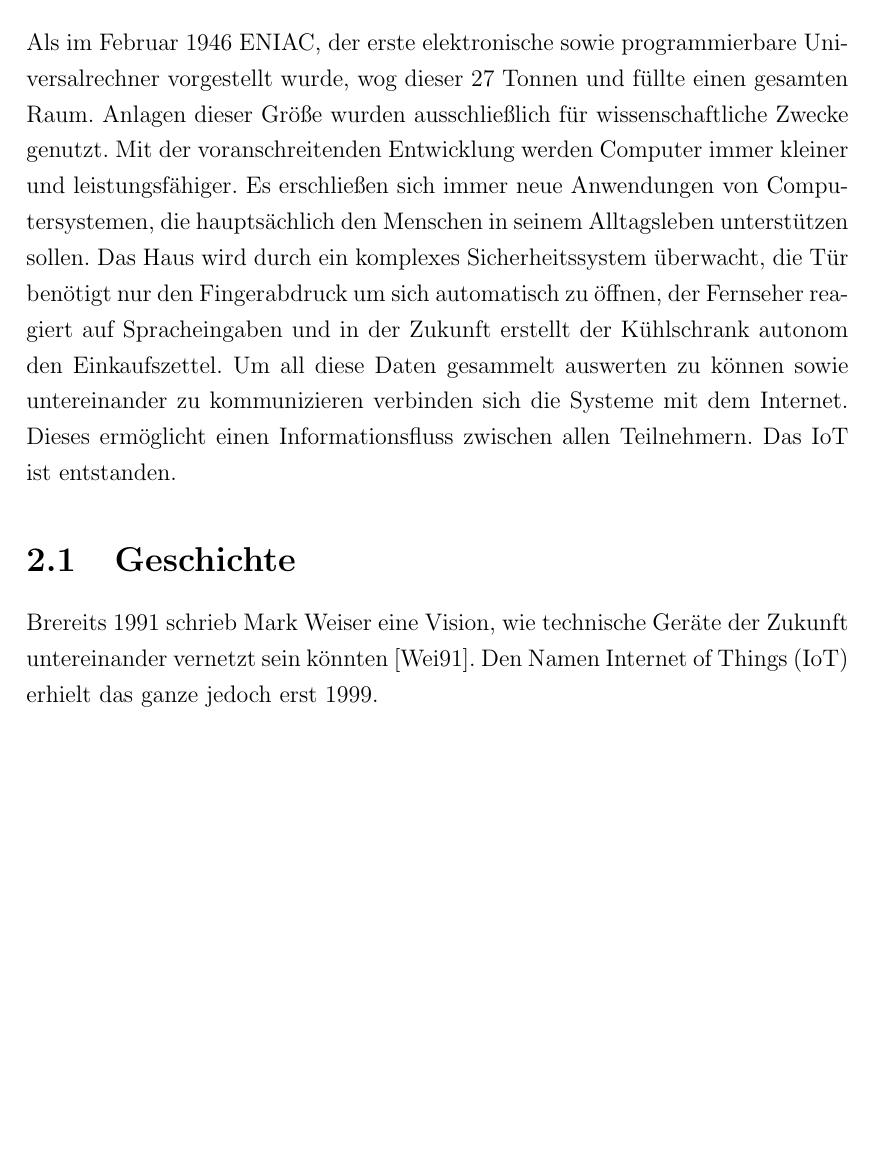
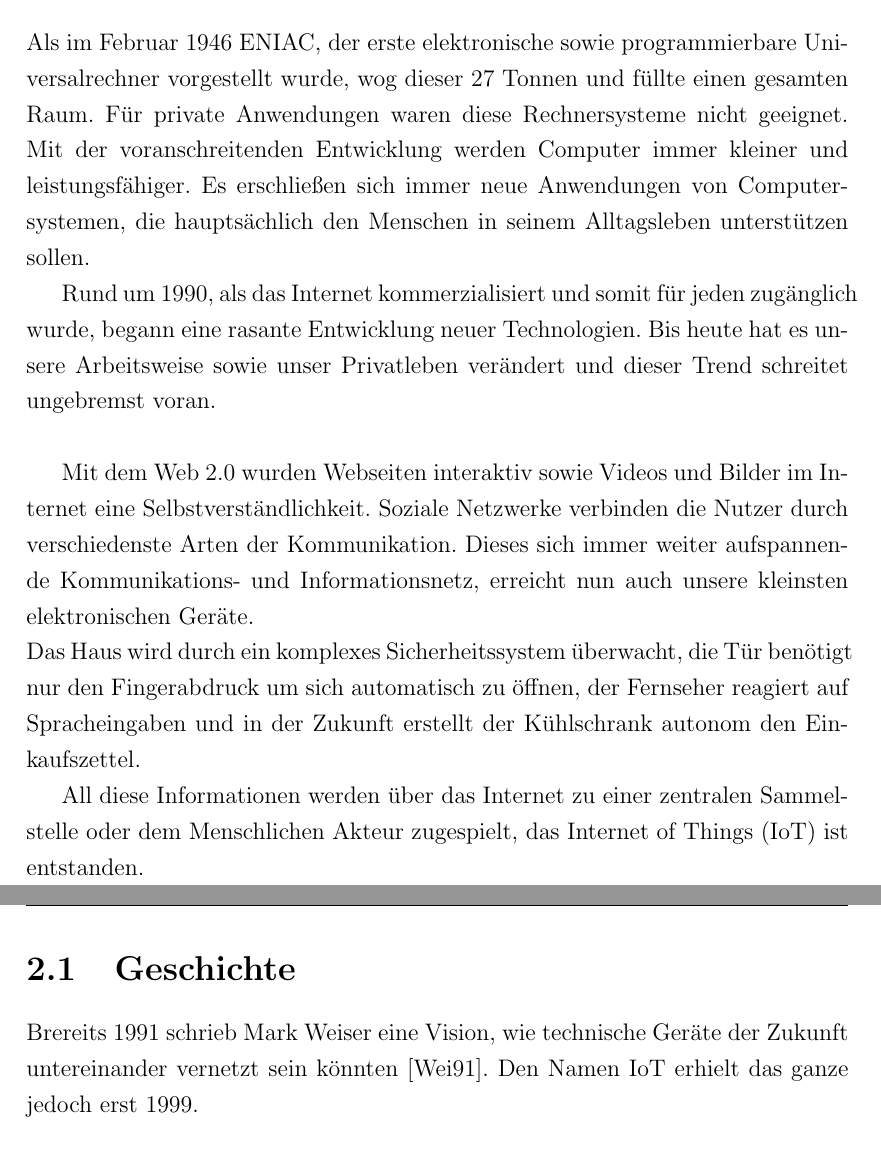
Before and after one commit to nicostaege/Studienarbeit, a LaTeX document (Studienarbeit.tex, which reads Kapitel/Hauptteil/IoT.tex): part of page 10 of 25 before the commit and two parts of pages 10 and 11 of 25 after it, the two joined at a grey line, cut so that both start at the same text, the shorter picture padded with empty space. Compiled offline with pdfLaTeX.

Commit message:
rewrote the introduction to IoT

```diff
--- a/Kapitel/Hauptteil/IoT.tex
+++ b/Kapitel/Hauptteil/IoT.tex
@@ -1,10 +1,14 @@
 \chapter{Internet of Things}\label{c:IoT}
 
-Als im Februar 1946 ENIAC, der erste elektronische sowie programmierbare Universalrechner vorgestellt wurde, wog dieser 27 Tonnen und füllte einen gesamten Raum. Anlagen dieser Größe wurden ausschließlich für wissenschaftliche Zwecke genutzt.
-Mit der voranschreitenden Entwicklung werden Computer immer kleiner und leistungsfähiger. Es erschließen sich immer neue Anwendungen von Computersystemen, die hauptsächlich den Menschen in seinem Alltagsleben unterstützen sollen.
+Als im Februar 1946 ENIAC, der erste elektronische sowie programmierbare Universalrechner vorgestellt wurde, wog dieser 27 Tonnen und füllte einen gesamten Raum. Für private Anwendungen waren diese Rechnersysteme nicht geeignet. Mit der voranschreitenden Entwicklung werden Computer immer kleiner und leistungsfähiger. Es erschließen sich immer neue Anwendungen von Computersystemen, die hauptsächlich den Menschen in seinem Alltagsleben unterstützen sollen.
+
+Rund um 1990, als das Internet kommerzialisiert und somit für jeden zugänglich wurde, begann eine rasante Entwicklung neuer Technologien. Bis heute hat es unsere Arbeitsweise sowie unser Privatleben verändert und dieser Trend schreitet ungebremst voran.\\
+
+Mit dem Web 2.0 wurden Webseiten interaktiv sowie Videos und Bilder im Internet eine Selbstverständlichkeit.
+Soziale Netzwerke verbinden die Nutzer durch verschiedenste Arten der Kommunikation. Dieses sich immer weiter aufspannende Kommunikations- und Informationsnetz, erreicht nun auch unsere kleinsten elektronischen Geräte.\\
 Das Haus wird durch ein komplexes Sicherheitssystem überwacht, die Tür benötigt nur den Fingerabdruck um sich automatisch zu öffnen, der Fernseher reagiert auf Spracheingaben und in der Zukunft erstellt der Kühlschrank autonom den Einkaufszettel.
-Um all diese Daten gesammelt auswerten zu können sowie untereinander zu kommunizieren verbinden sich die Systeme mit dem Internet. Dieses ermöglicht einen Informationsfluss zwischen allen Teilnehmern.
-Das IoT ist entstanden.
+
+All diese Informationen werden über das Internet zu einer zentralen Sammelstelle oder dem Menschlichen Akteur zugespielt, das \ac{IoT} ist entstanden.
 
 \input{Kapitel/Hauptteil/IoT/Geschichte.tex}
 \input{Kapitel/Hauptteil/IoT/IoTZiele.tex}
```
Also changed, not shown: Studienarbeit.pdf, 5 other files.
